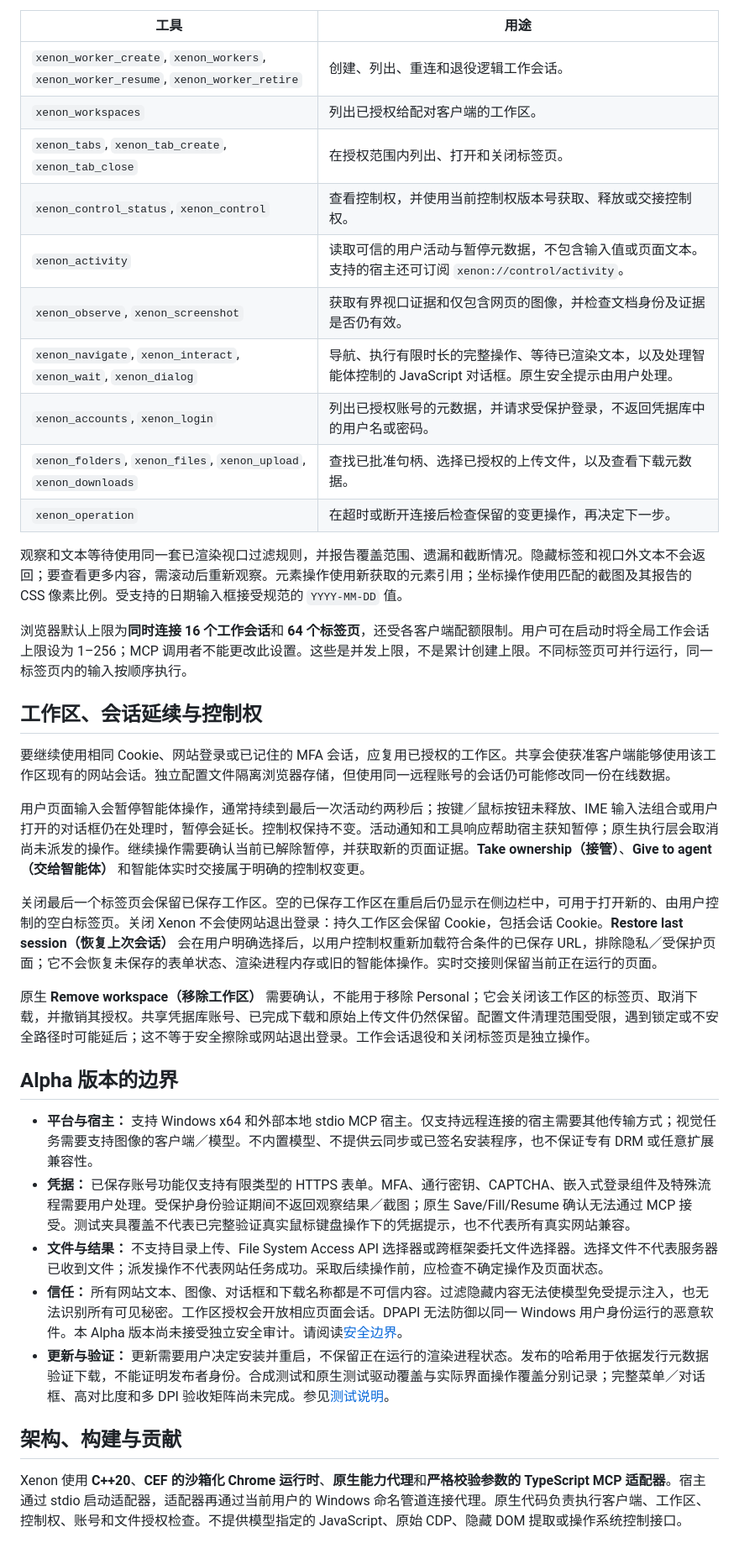
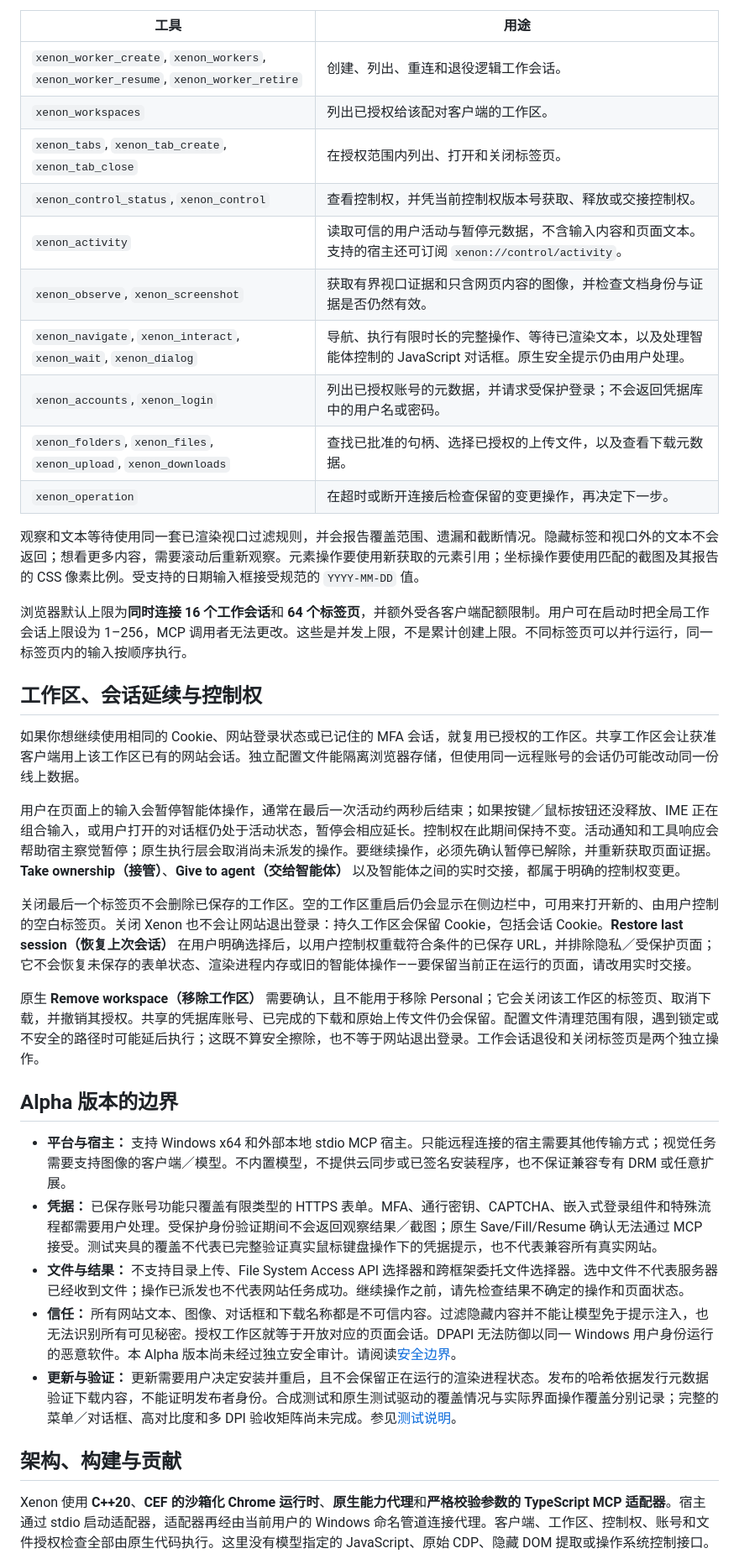
Before and after one commit to Xero-05/xenon-browser, a Markdown page: README.zh-CN.md, the part around one of its changes. Shown at 84% size. GitHub-like rendering.

```diff
--- a/README.zh-CN.md
+++ b/README.zh-CN.md
@@ -76,39 +76,39 @@ Xenon 通过严格校验参数的 TypeScript MCP stdio 适配器提供 **24 个
 | 工具 | 用途 |
 | --- | --- |
 | `xenon_worker_create`, `xenon_workers`, `xenon_worker_resume`, `xenon_worker_retire` | 创建、列出、重连和退役逻辑工作会话。 |
-| `xenon_workspaces` | 列出已授权给配对客户端的工作区。 |
+| `xenon_workspaces` | 列出已授权给该配对客户端的工作区。 |
 | `xenon_tabs`, `xenon_tab_create`, `xenon_tab_close` | 在授权范围内列出、打开和关闭标签页。 |
-| `xenon_control_status`, `xenon_control` | 查看控制权，并使用当前控制权版本号获取、释放或交接控制权。 |
-| `xenon_activity` | 读取可信的用户活动与暂停元数据，不包含输入值或页面文本。支持的宿主还可订阅 `xenon://control/activity`。 |
-| `xenon_observe`, `xenon_screenshot` | 获取有界视口证据和仅包含网页的图像，并检查文档身份及证据是否仍有效。 |
-| `xenon_navigate`, `xenon_interact`, `xenon_wait`, `xenon_dialog` | 导航、执行有限时长的完整操作、等待已渲染文本，以及处理智能体控制的 JavaScript 对话框。原生安全提示由用户处理。 |
-| `xenon_accounts`, `xenon_login` | 列出已授权账号的元数据，并请求受保护登录，不返回凭据库中的用户名或密码。 |
-| `xenon_folders`, `xenon_files`, `xenon_upload`, `xenon_downloads` | 查找已批准句柄、选择已授权的上传文件，以及查看下载元数据。 |
+| `xenon_control_status`, `xenon_control` | 查看控制权，并凭当前控制权版本号获取、释放或交接控制权。 |
+| `xenon_activity` | 读取可信的用户活动与暂停元数据，不含输入内容和页面文本。支持的宿主还可订阅 `xenon://control/activity`。 |
+| `xenon_observe`, `xenon_screenshot` | 获取有界视口证据和只含网页内容的图像，并检查文档身份与证据是否仍然有效。 |
+| `xenon_navigate`, `xenon_interact`, `xenon_wait`, `xenon_dialog` | 导航、执行有限时长的完整操作、等待已渲染文本，以及处理智能体控制的 JavaScript 对话框。原生安全提示仍由用户处理。 |
+| `xenon_accounts`, `xenon_login` | 列出已授权账号的元数据，并请求受保护登录；不会返回凭据库中的用户名或密码。 |
+| `xenon_folders`, `xenon_files`, `xenon_upload`, `xenon_downloads` | 查找已批准的句柄、选择已授权的上传文件，以及查看下载元数据。 |
 | `xenon_operation` | 在超时或断开连接后检查保留的变更操作，再决定下一步。 |
 
-观察和文本等待使用同一套已渲染视口过滤规则，并报告覆盖范围、遗漏和截断情况。隐藏标签和视口外文本不会返回；要查看更多内容，需滚动后重新观察。元素操作使用新获取的元素引用；坐标操作使用匹配的截图及其报告的 CSS 像素比例。受支持的日期输入框接受规范的 `YYYY-MM-DD` 值。
+观察和文本等待使用同一套已渲染视口过滤规则，并会报告覆盖范围、遗漏和截断情况。隐藏标签和视口外的文本不会返回；想看更多内容，需要滚动后重新观察。元素操作要使用新获取的元素引用；坐标操作要使用匹配的截图及其报告的 CSS 像素比例。受支持的日期输入框接受规范的 `YYYY-MM-DD` 值。
 
-浏览器默认上限为**同时连接 16 个工作会话**和 **64 个标签页**，还受各客户端配额限制。用户可在启动时将全局工作会话上限设为 1–256；MCP 调用者不能更改此设置。这些是并发上限，不是累计创建上限。不同标签页可并行运行，同一标签页内的输入按顺序执行。
+浏览器默认上限为**同时连接 16 个工作会话**和 **64 个标签页**，并额外受各客户端配额限制。用户可在启动时把全局工作会话上限设为 1–256，MCP 调用者无法更改。这些是并发上限，不是累计创建上限。不同标签页可以并行运行，同一标签页内的输入按顺序执行。
 
 ## 工作区、会话延续与控制权
 
-要继续使用相同 Cookie、网站登录或已记住的 MFA 会话，应复用已授权的工作区。共享会使获准客户端能够使用该工作区现有的网站会话。独立配置文件隔离浏览器存储，但使用同一远程账号的会话仍可能修改同一份在线数据。
+如果你想继续使用相同的 Cookie、网站登录状态或已记住的 MFA 会话，就复用已授权的工作区。共享工作区会让获准客户端用上该工作区已有的网站会话。独立配置文件能隔离浏览器存储，但使用同一远程账号的会话仍可能改动同一份线上数据。
 
-用户页面输入会暂停智能体操作，通常持续到最后一次活动约两秒后；按键／鼠标按钮未释放、IME 输入法组合或用户打开的对话框仍在处理时，暂停会延长。控制权保持不变。活动通知和工具响应帮助宿主获知暂停；原生执行层会取消尚未派发的操作。继续操作需要确认当前已解除暂停，并获取新的页面证据。**Take ownership（接管）**、**Give to agent（交给智能体）** 和智能体实时交接属于明确的控制权变更。
+用户在页面上的输入会暂停智能体操作，通常在最后一次活动约两秒后结束；如果按键／鼠标按钮还没释放、IME 正在组合输入，或用户打开的对话框仍处于活动状态，暂停会相应延长。控制权在此期间保持不变。活动通知和工具响应会帮助宿主察觉暂停；原生执行层会取消尚未派发的操作。要继续操作，必须先确认暂停已解除，并重新获取页面证据。**Take ownership（接管）**、**Give to agent（交给智能体）** 以及智能体之间的实时交接，都属于明确的控制权变更。
 
-关闭最后一个标签页会保留已保存工作区。空的已保存工作区在重启后仍显示在侧边栏中，可用于打开新的、由用户控制的空白标签页。关闭 Xenon 不会使网站退出登录：持久工作区会保留 Cookie，包括会话 Cookie。**Restore last session（恢复上次会话）** 会在用户明确选择后，以用户控制权重新加载符合条件的已保存 URL，排除隐私／受保护页面；它不会恢复未保存的表单状态、渲染进程内存或旧的智能体操作。实时交接则保留当前正在运行的页面。
+关闭最后一个标签页不会删除已保存的工作区。空的工作区重启后仍会显示在侧边栏中，可用来打开新的、由用户控制的空白标签页。关闭 Xenon 也不会让网站退出登录：持久工作区会保留 Cookie，包括会话 Cookie。**Restore last session（恢复上次会话）** 在用户明确选择后，以用户控制权重载符合条件的已保存 URL，并排除隐私／受保护页面；它不会恢复未保存的表单状态、渲染进程内存或旧的智能体操作——要保留当前正在运行的页面，请改用实时交接。
 
-原生 **Remove workspace（移除工作区）** 需要确认，不能用于移除 Personal；它会关闭该工作区的标签页、取消下载，并撤销其授权。共享凭据库账号、已完成下载和原始上传文件仍然保留。配置文件清理范围受限，遇到锁定或不安全路径时可能延后；这不等于安全擦除或网站退出登录。工作会话退役和关闭标签页是独立操作。
+原生 **Remove workspace（移除工作区）** 需要确认，且不能用于移除 Personal；它会关闭该工作区的标签页、取消下载，并撤销其授权。共享的凭据库账号、已完成的下载和原始上传文件仍会保留。配置文件清理范围有限，遇到锁定或不安全的路径时可能延后执行；这既不算安全擦除，也不等于网站退出登录。工作会话退役和关闭标签页是两个独立操作。
 
 ## Alpha 版本的边界
 
-- **平台与宿主：** 支持 Windows x64 和外部本地 stdio MCP 宿主。仅支持远程连接的宿主需要其他传输方式；视觉任务需要支持图像的客户端／模型。不内置模型、不提供云同步或已签名安装程序，也不保证专有 DRM 或任意扩展兼容性。
-- **凭据：** 已保存账号功能仅支持有限类型的 HTTPS 表单。MFA、通行密钥、CAPTCHA、嵌入式登录组件及特殊流程需要用户处理。受保护身份验证期间不返回观察结果／截图；原生 Save/Fill/Resume 确认无法通过 MCP 接受。测试夹具覆盖不代表已完整验证真实鼠标键盘操作下的凭据提示，也不代表所有真实网站兼容。
-- **文件与结果：** 不支持目录上传、File System Access API 选择器或跨框架委托文件选择器。选择文件不代表服务器已收到文件；派发操作不代表网站任务成功。采取后续操作前，应检查不确定操作及页面状态。
-- **信任：** 所有网站文本、图像、对话框和下载名称都是不可信内容。过滤隐藏内容无法使模型免受提示注入，也无法识别所有可见秘密。工作区授权会开放相应页面会话。DPAPI 无法防御以同一 Windows 用户身份运行的恶意软件。本 Alpha 版本尚未接受独立安全审计。请阅读[安全边界](docs/SECURITY.md)。
-- **更新与验证：** 更新需要用户决定安装并重启，不保留正在运行的渲染进程状态。发布的哈希用于依据发行元数据验证下载，不能证明发布者身份。合成测试和原生测试驱动覆盖与实际界面操作覆盖分别记录；完整菜单／对话框、高对比度和多 DPI 验收矩阵尚未完成。参见[测试说明](docs/TESTING.md)。
+- **平台与宿主：** 支持 Windows x64 和外部本地 stdio MCP 宿主。只能远程连接的宿主需要其他传输方式；视觉任务需要支持图像的客户端／模型。不内置模型，不提供云同步或已签名安装程序，也不保证兼容专有 DRM 或任意扩展。
+- **凭据：** 已保存账号功能只覆盖有限类型的 HTTPS 表单。MFA、通行密钥、CAPTCHA、嵌入式登录组件和特殊流程都需要用户处理。受保护身份验证期间不会返回观察结果／截图；原生 Save/Fill/Resume 确认无法通过 MCP 接受。测试夹具的覆盖不代表已完整验证真实鼠标键盘操作下的凭据提示，也不代表兼容所有真实网站。
+- **文件与结果：** 不支持目录上传、File System Access API 选择器和跨框架委托文件选择器。选中文件不代表服务器已经收到文件；操作已派发也不代表网站任务成功。继续操作之前，请先检查结果不确定的操作和页面状态。
+- **信任：** 所有网站文本、图像、对话框和下载名称都是不可信内容。过滤隐藏内容并不能让模型免于提示注入，也无法识别所有可见秘密。授权工作区就等于开放对应的页面会话。DPAPI 无法防御以同一 Windows 用户身份运行的恶意软件。本 Alpha 版本尚未经过独立安全审计。请阅读[安全边界](docs/SECURITY.md)。
+- **更新与验证：** 更新需要用户决定安装并重启，且不会保留正在运行的渲染进程状态。发布的哈希依据发行元数据验证下载内容，不能证明发布者身份。合成测试和原生测试驱动的覆盖情况与实际界面操作覆盖分别记录；完整的菜单／对话框、高对比度和多 DPI 验收矩阵尚未完成。参见[测试说明](docs/TESTING.md)。
 
 ## 架构、构建与贡献
 
-Xenon 使用 **C++20**、**CEF 的沙箱化 Chrome 运行时**、**原生能力代理**和**严格校验参数的 TypeScript MCP 适配器**。宿主通过 stdio 启动适配器，适配器再通过当前用户的 Windows 命名管道连接代理。原生代码负责执行客户端、工作区、控制权、账号和文件授权检查。不提供模型指定的 JavaScript、原始 CDP、隐藏 DOM 提取或操作系统控制接口。
+Xenon 使用 **C++20**、**CEF 的沙箱化 Chrome 运行时**、**原生能力代理**和**严格校验参数的 TypeScript MCP 适配器**。宿主通过 stdio 启动适配器，适配器再经由当前用户的 Windows 命名管道连接代理。客户端、工作区、控制权、账号和文件授权检查全部由原生代码执行。这里没有模型指定的 JavaScript、原始 CDP、隐藏 DOM 提取或操作系统控制接口。
 
```
Also changed, not shown: other parts of README.zh-CN.md (+28 -28 lines).
